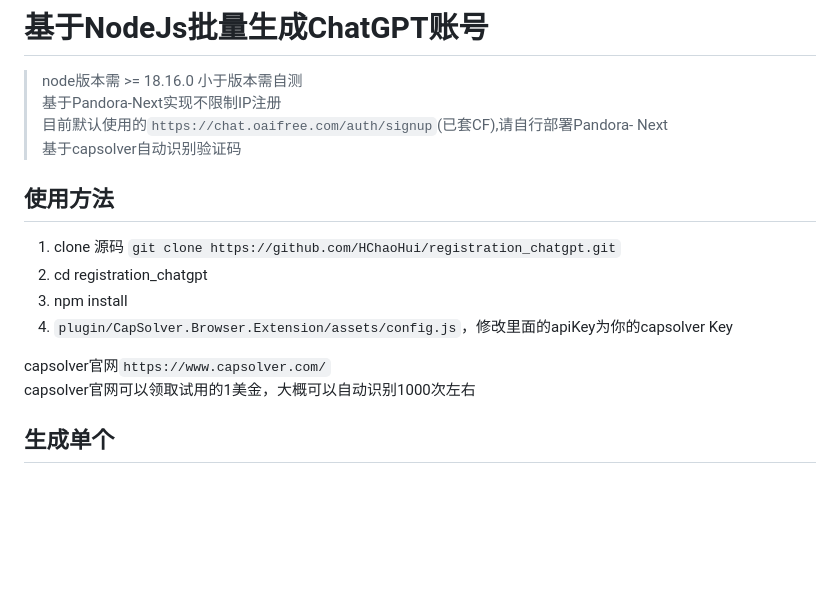
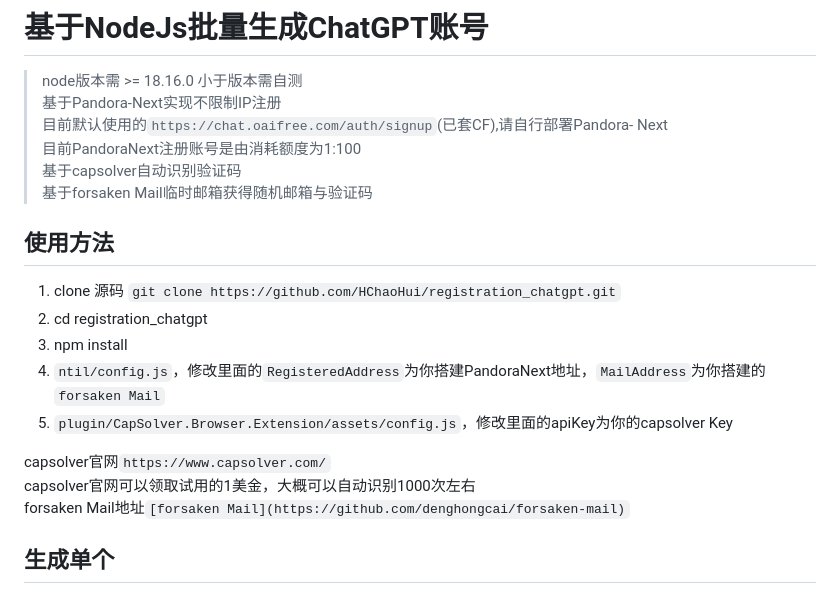
Before and after one commit to HChaoHui/registration_chatgpt, a Markdown page: README.md, the part around the change. Drawn GitHub-style; blank space fills up the shorter version.

Commit message:
更新使用说明

```diff
--- a/README.md
+++ b/README.md
@@ -2,17 +2,21 @@
 > node版本需 >= 18.16.0 小于版本需自测
 > 基于Pandora-Next实现不限制IP注册
 > 目前默认使用的`https://chat.oaifree.com/auth/signup`(已套CF),请自行部署Pandora- Next
+> 目前PandoraNext注册账号是由消耗额度为1:100
 > 基于capsolver自动识别验证码
+> 基于forsaken Mail临时邮箱获得随机邮箱与验证码
 
 ## 使用方法
 
 1. clone 源码 `git clone https://github.com/HChaoHui/registration_chatgpt.git`
 2. cd registration_chatgpt
 3. npm install
-4. `plugin/CapSolver.Browser.Extension/assets/config.js`，修改里面的apiKey为你的capsolver Key
+4. `ntil/config.js`，修改里面的`RegisteredAddress`为你搭建PandoraNext地址，`MailAddress`为你搭建的`forsaken Mail`
+5. `plugin/CapSolver.Browser.Extension/assets/config.js`，修改里面的apiKey为你的capsolver Key
 
 capsolver官网`https://www.capsolver.com/`
 capsolver官网可以领取试用的1美金，大概可以自动识别1000次左右
+forsaken Mail地址`[forsaken Mail](https://github.com/denghongcai/forsaken-mail)`
 
 ## 生成单个
 
```
